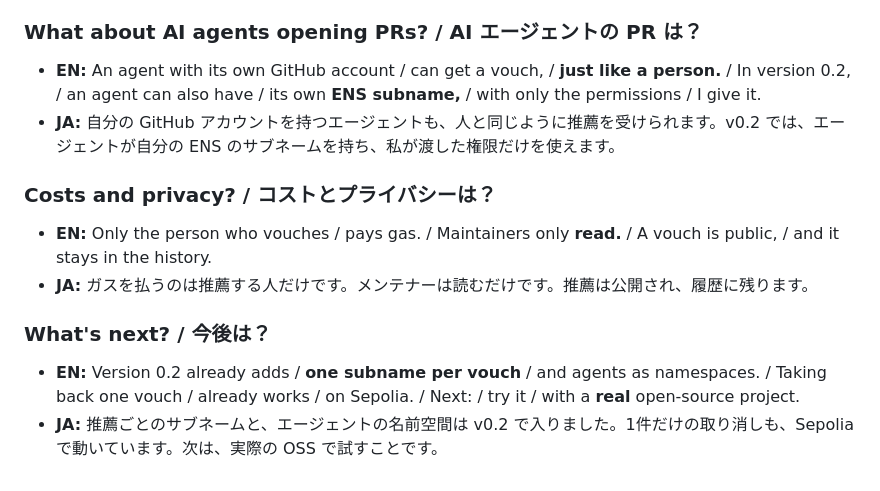
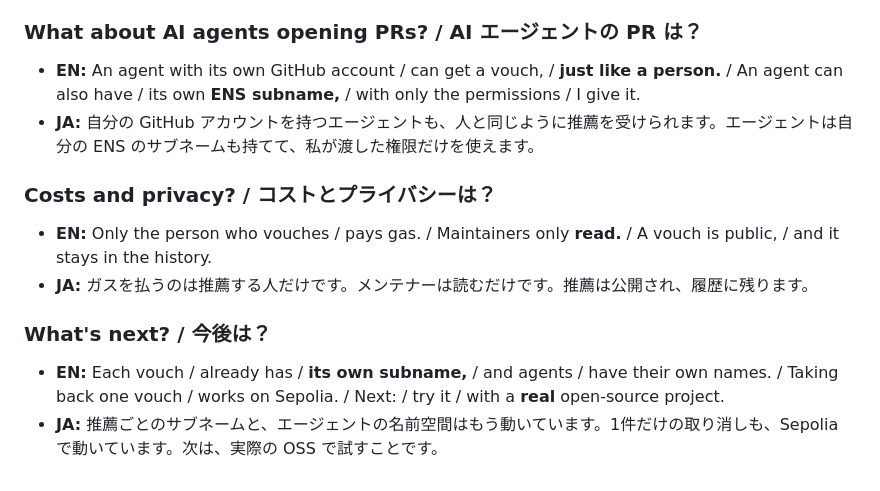
Before and after one commit to geeknees/devouch, a Markdown page: docs/presentation/script.md, the part around the change. GitHub-like rendering.

```diff
--- a/docs/presentation/script.md
+++ b/docs/presentation/script.md
@@ -353,8 +353,8 @@ Web は `github-<数値ID>.json` という名前で保存する。同名のフ
 
 ### What about AI agents opening PRs? / AI エージェントの PR は？
 
-- **EN:** An agent with its own GitHub account / can get a vouch, / **just like a person.** / In version 0.2, / an agent can also have / its own **ENS subname,** / with only the permissions / I give it.
-- **JA:** 自分の GitHub アカウントを持つエージェントも、人と同じように推薦を受けられます。v0.2 では、エージェントが自分の ENS のサブネームを持ち、私が渡した権限だけを使えます。
+- **EN:** An agent with its own GitHub account / can get a vouch, / **just like a person.** / An agent can also have / its own **ENS subname,** / with only the permissions / I give it.
+- **JA:** 自分の GitHub アカウントを持つエージェントも、人と同じように推薦を受けられます。エージェントは自分の ENS のサブネームも持てて、私が渡した権限だけを使えます。
 
 ### Costs and privacy? / コストとプライバシーは？
 
@@ -363,5 +363,5 @@ Web は `github-<数値ID>.json` という名前で保存する。同名のフ
 
 ### What's next? / 今後は？
 
-- **EN:** Version 0.2 already adds / **one subname per vouch** / and agents as namespaces. / Taking back one vouch / already works / on Sepolia. / Next: / try it / with a **real** open-source project.
-- **JA:** 推薦ごとのサブネームと、エージェントの名前空間は v0.2 で入りました。1件だけの取り消しも、Sepolia で動いています。次は、実際の OSS で試すことです。
+- **EN:** Each vouch / already has / **its own subname,** / and agents / have their own names. / Taking back one vouch / works on Sepolia. / Next: / try it / with a **real** open-source project.
+- **JA:** 推薦ごとのサブネームと、エージェントの名前空間はもう動いています。1件だけの取り消しも、Sepolia で動いています。次は、実際の OSS で試すことです。
```
Also changed, not shown: docs/presentation/booth-script.md (+3 -3 lines).
